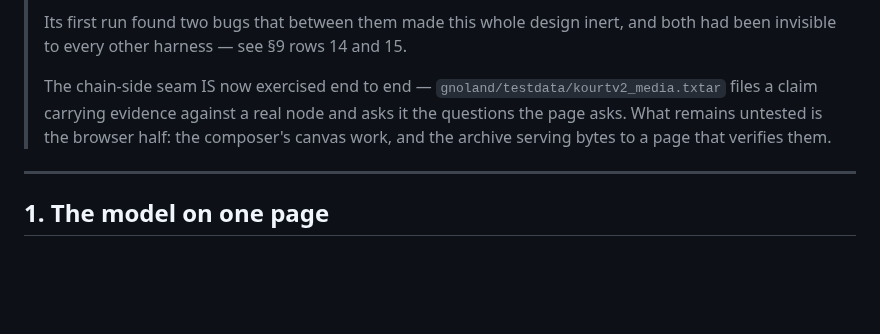
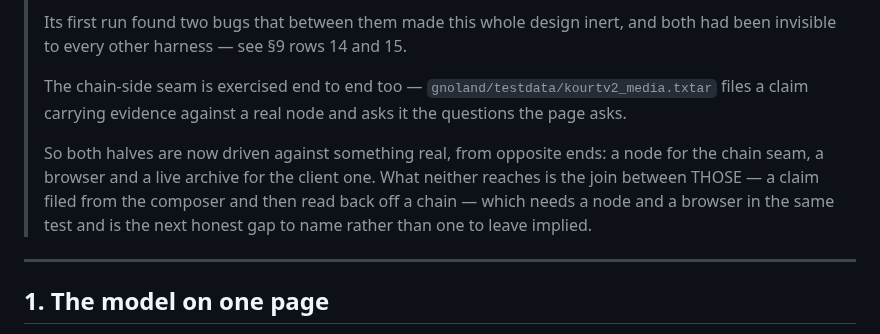
Before and after one commit to jaekwon/cryptocourt, a Markdown page: docs/CLAIM_MEDIA.md, the part around the change. Drawn GitHub-style; blank space fills up the shorter version.

Commit message:
docs(media): the status block no longer contradicts itself
The paragraph naming the browser half as untested outlived the harness that
tests it by one commit. Replaced with what is actually left: both halves are now
driven against something real from opposite ends, and the join between THOSE —
a claim filed from the composer and read back off a chain — is the gap, named
rather than left implied.

```diff
--- a/docs/CLAIM_MEDIA.md
+++ b/docs/CLAIM_MEDIA.md
@@ -51,11 +51,15 @@
 > Its first run found two bugs that between them made this whole design inert,
 > and both had been invisible to every other harness — see §9 rows 14 and 15.
 >
-> The chain-side seam IS now exercised end to end —
+> The chain-side seam is exercised end to end too —
 > `gnoland/testdata/kourtv2_media.txtar` files a claim carrying evidence against
-> a real node and asks it the questions the page asks. What remains untested is
-> the browser half: the composer's canvas work, and the archive serving bytes to
-> a page that verifies them.
+> a real node and asks it the questions the page asks.
+>
+> So both halves are now driven against something real, from opposite ends: a
+> node for the chain seam, a browser and a live archive for the client one. What
+> neither reaches is the join between THOSE — a claim filed from the composer and
+> then read back off a chain — which needs a node and a browser in the same test
+> and is the next honest gap to name rather than one to leave implied.
 
 ---
 
```
